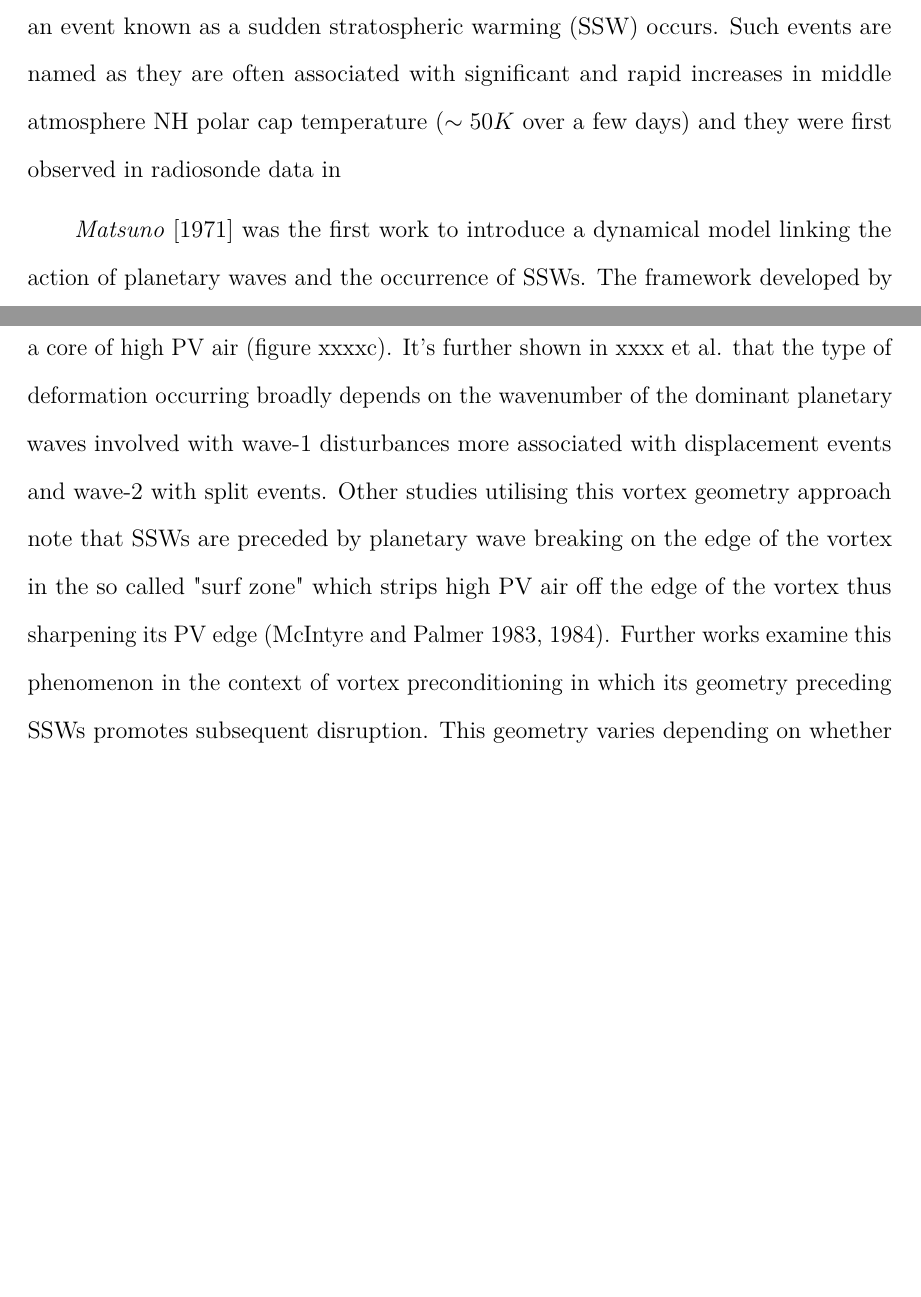
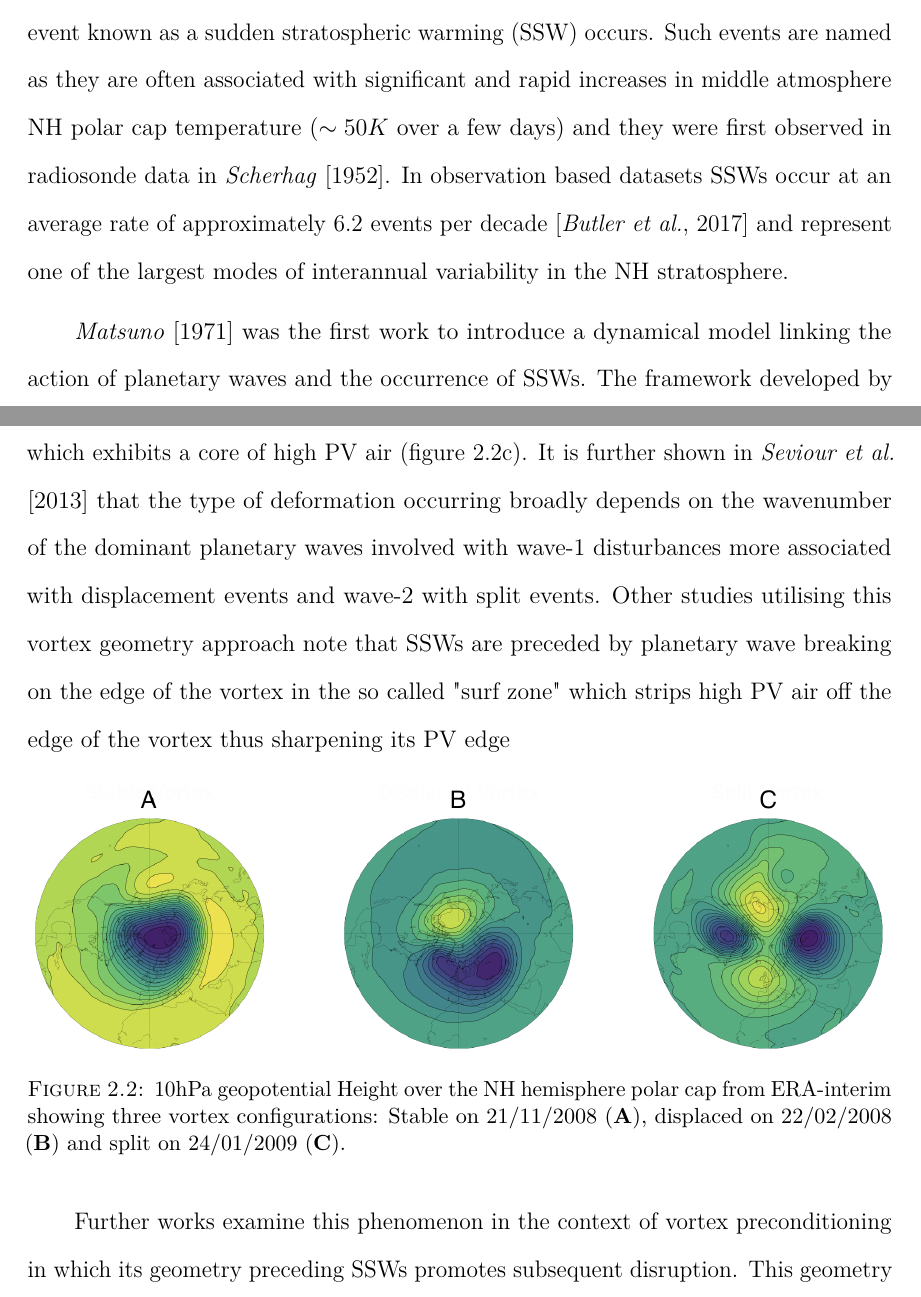
Before and after one commit to oscardm20994/Thesis, a LaTeX thesis (thesis.tex, which reads chapter-background.tex): two parts of pages 29 and 31 of 186, joined at a grey line, cut so that both start at the same text, the shorter picture padded with empty space. Compiled offline with pdfLaTeX.

Commit message:
Updates from Overleaf

```diff
--- a/chapter-background.tex
+++ b/chapter-background.tex
@@ -134,11 +134,21 @@ Kelvin waves occur when air is trapped between regions in which Coriolis force t
 \section{Sudden Stratospheric Warmings}
 \label{sec:SSWs}
 While the vortex generally exhibits strong, westerly flow over boreal winter, it can be significantly disrupted on sub-seasonal timescales
-(see individual season winds on figure \ref{fig:ERAclimDJF}b). This reversal occurs due to the dissipation of planetary waves on the vortex which deposits easterly momentum on the background flow. If this deposition is large enough such that the vortex becomes significantly disrupted (and even reversed) an event known as a sudden stratospheric warming (SSW) occurs. Such events are named as they are often associated with significant and rapid increases in middle atmosphere NH polar cap temperature ($\sim50K$ over a few days) and they were first observed in radiosonde data in \cite{. In observation based datasets SSWs occur at an average rate of approximately 6.2 events per decade (ref xxxx) and represent one of the largest modes of interannual variability in the NH stratosphere.
+(see individual season winds on figure \ref{fig:ERAclimDJF}b). This reversal occurs due to the dissipation of planetary waves on the vortex which deposits easterly momentum on the background flow. If this deposition is large enough such that the vortex becomes significantly disrupted (and even reversed) an event known as a sudden stratospheric warming (SSW) occurs. Such events are named as they are often associated with significant and rapid increases in middle atmosphere NH polar cap temperature ($\sim50K$ over a few days) and they were first observed in radiosonde data in \cite{scherhagExplosionsartigen1952}. In observation based datasets SSWs occur at an average rate of approximately 6.2 events per decade \citep{butlerSudden2017} and represent one of the largest modes of interannual variability in the NH stratosphere.
 
 \cite{matsunoDynamical1971b} was the first work to introduce a dynamical model linking the action of planetary waves and the occurrence of SSWs. The framework developed by this work is still largely accepted today and describes the mechanisms involved in the life cycle of an SSW as follows: First, a burst of planetary wave activity is generated in the troposphere through a combination of airflow of topography and convection fronts. Waves subsequently propagate into the stratosphere in accordance with the Charney-Drazin criterion (equation \ref{eq:charney-drazin}). When these waves encounter a critical layer (normally one which exhibits stronger westerlies than $\overline{u}_c$ as the undisturbed vortex is strong) these waves break and dissipate easterly momentum to the background zonal flow. As a result, the westerly vortex decelerates and, if stratospheric conditions are appropriate or the planetary wave activity is strong enough, even reverses. As a result, new critical layers are formed (where $\overline{u} = 0$) at a level below that of the original reversal. Subsequent waves now dissipate and can act to reverse the background flow at this lower critical layer. This process repeats and the critical layers can descend into the lower stratosphere. Once the critical layer lies near the tropopause, planetary waves are effectively prevented from entering the stratosphere stopping further deceleration of the vortex. With wave driving of the vortex prevented, radiative cooling of the stratosphere subsequently brings polar cap temperatures back down and the strong westerly flow of the vortex recovers. While this framework of dynamical processes involved in SSWs is relatively well accepted, there are contrasting hypotheses regarding the triggering mechanisms which initiate events. The primary mechanism suggested as the trigger is a rapid injection of wave activity from the troposphere which is large enough to significantly disrupt the vortex \citep{matsunoDynamical1971b, limpasuvanLife2004b, manneyAura2009b, nishiiModulations2009b, kuttippurathComparative2012b}. An alternative hypothesis is that the state of the stratosphere itself also plays a key role in triggering events. Many studies support this phenomenon and have shown SSWs preceded by moderate levels of wave driving from the troposphere which is subsequently amplified through non-linear resonance mechanisms with the stratospheric background flow \citep{eslerExcitation2005b, scottInternal2006b, eslerStratospheric2011a}.
 
-The framework of \cite{matsunoDynamical1971b} provides a mechanism by which SSWs occur through the interaction between planetary waves and the zonal mean background flow. However, further studies show that as well as zonal mean disturbance, the geometry of the vortex is altered significantly during these events and this provides a method of event classification (Lehtonen & Karpechko, 2016; Mitchell et al., 2011; Seviour et al., 2013). During events, the vortex can either be displaced from its stable centroid to a lower latitude (figure xxxb) or split into two daughter vortices each of which exhibits a core of high PV air (figure xxxxc). It's further shown in xxxx et al. that the type of deformation occurring broadly depends on the wavenumber of the dominant planetary waves involved with wave-1 disturbances more associated with displacement events and wave-2 with split events. Other studies utilising this vortex geometry approach note that SSWs are preceded by planetary wave breaking on the edge of the vortex in the so called "surf zone" which strips high PV air off the edge of the vortex thus sharpening its PV edge (McIntyre and Palmer 1983, 1984). Further works examine this phenomenon in the context of vortex preconditioning in which its geometry preceding SSWs promotes subsequent disruption. This geometry varies depending on whether the trigger for an event is considered as tropospheric wave bursts, in which case preconditions are generally a weak but westerly vortex which promotes propagation (Nishii et al. (2009) and Kuttippurath and Nikulin (2012),  Ayarzaguena et al. (2011)), or resonance with the stratospheric state in which case specific preconditions for split and displacement events are observed (Charlton and Polvani (2007), Bancala et al. (2012)). The framework provided by Matsuno et al. as well as insights from geometry analysis gives a picture of the processes involved in these remarkable dynamical events. The role SSWs play in two way stratosphere-troposphere coupling as well as their links to surface variability is discussed fully in sections \ref{sec:external_influence} and \ref{sec:Downward_influence}.
+The framework of \cite{matsunoDynamical1971b} provides a mechanism by which SSWs occur through the interaction between planetary waves and the zonal mean background flow. However, further studies show that as well as zonal mean disturbance, the geometry of the vortex is altered significantly during these events and this provides a method of event classification \citep{lehtonenObserved2016b, Mitchell2011a, Seviour2013,}. During events, the vortex can either be displaced from its stable centroid to a lower latitude (figure \ref{fig:GPH_schematic}) or split into two daughter vortices each of which exhibits a core of high PV air (figure \ref{fig:GPH_schematic}c). It is further shown in \cite{Seviour2013} that the type of deformation occurring broadly depends on the wavenumber of the dominant planetary waves involved with wave-1 disturbances more associated with displacement events and wave-2 with split events. Other studies utilising this vortex geometry approach note that SSWs are preceded by planetary wave breaking on the edge of the vortex in the so called "surf zone" which strips high PV air off the edge of the vortex thus sharpening its PV edge \citep{(McIntyre and Palmer 1983, 1984).
+
+\begin{figure}[h!]
+\centering
+\includegraphics[width= \linewidth]{Figures/Figures-background/GPH_schematic.png}
+\caption{10hPa geopotential Height over the NH hemisphere polar cap from ERA-interim showing three vortex configurations: Stable on 21/11/2008 (\textbf{A}), displaced on 22/02/2008 (\textbf{B}) and split on 24/01/2009 (\textbf{C}).}
+\centering
+\label{fig:GPH_schematic}
+\end{figure}
+
+Further works examine this phenomenon in the context of vortex preconditioning in which its geometry preceding SSWs promotes subsequent disruption. This geometry varies depending on whether the trigger for an event is considered as tropospheric wave bursts, in which case preconditions are generally a weak but westerly vortex which promotes propagation (Nishii et al. (2009) and Kuttippurath and Nikulin (2012),  Ayarzaguena et al. (2011)), or resonance with the stratospheric state in which case specific preconditions for split and displacement events are observed (Charlton and Polvani (2007), Bancala et al. (2012)). The framework provided by Matsuno et al. as well as insights from geometry analysis gives a picture of the processes involved in these remarkable dynamical events. The role SSWs play in two way stratosphere-troposphere coupling as well as their links to surface variability is discussed fully in sections \ref{sec:external_influence} and \ref{sec:Downward_influence}.
 
 While many works into SSWs utilise observation based data, the observational record is relatively short (ERA-Interim is available from 1979-present) and general circulation models (GCMs) remain one of the most useful tools for developing understanding of the nature of these events. As a result, representing SSWs realistically in models is also key to this understanding. Multi model comparisons of representation of SSW events have shown that large scale GCMs, including CMIP5 models, reproduce the polar vortex well but display a large degree of variation in SSW occurrence (\cite{Kim2017}, \cite{Butchart2011}). Over the whole season, models with a well resolved stratosphere (high top) record higher numbers of SSWs and, unsurprisingly, a mean occurrence per season closer to reanalysis than those with a crude representation of the stratosphere (low top). However, there appears a significant overestimation of early winter warmings (November) in high top models compared to reanalysis. This is consistent with \cite{Charlton2007} and \cite{Schmidt2013} who observe that most GCM’s struggle to obtain the correct sub-seasonal distribution of SSWs, with events occurring more uniformly across winter months compared to reanalysis in which the majority of events are recorded in January and February. The cause of this systematic bias is not comprehensively addressed.
 
```
Also changed, not shown: Figures/Figures-background/GPH_schematic.png (added), Figures/Figures-background/fig1_disp.png (added), Figures/Figures-background/fig1_split.png (added), Figures/Figures-background/fig1_stable.png (added).
